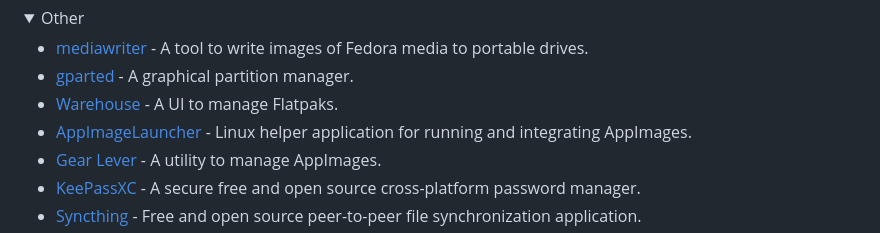
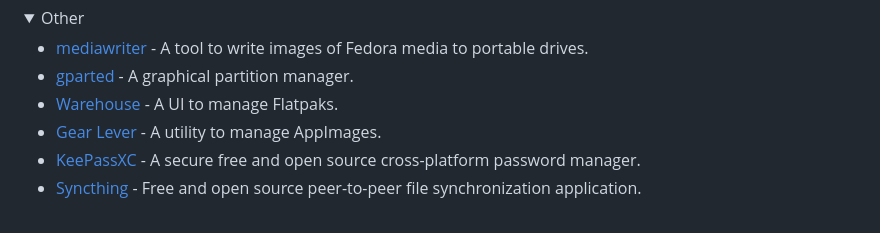
Before and after one commit to hafiz-muhammad/configs, a Markdown page: README.md, the part around the change. Drawn GitHub-style; folded sections open.

Commit message:
Remove AppImageLauncher from README

```diff
--- a/README.md
+++ b/README.md
@@ -145,7 +145,6 @@ firewalld.
 - [mediawriter](https://packages.fedoraproject.org/pkgs/mediawriter/mediawriter/) - A tool to write images of Fedora media to portable drives.
 - [gparted](https://packages.fedoraproject.org/pkgs/gparted/gparted/) - A graphical partition manager.
 - [Warehouse](https://flathub.org/apps/io.github.flattool.Warehouse) - A UI to manage Flatpaks.
-- [AppImageLauncher](https://github.com/TheAssassin/AppImageLauncher) - Linux helper application for running and integrating AppImages.
 - [Gear Lever](https://flathub.org/apps/it.mijorus.gearlever) - A utility to manage AppImages.
 - [KeePassXC](https://flathub.org/apps/org.keepassxc.KeePassXC) - A secure free and open source cross-platform password manager.
 - [Syncthing](https://packages.fedoraproject.org/pkgs/syncthing/syncthing/) - Free and open source peer-to-peer file synchronization application.
```
